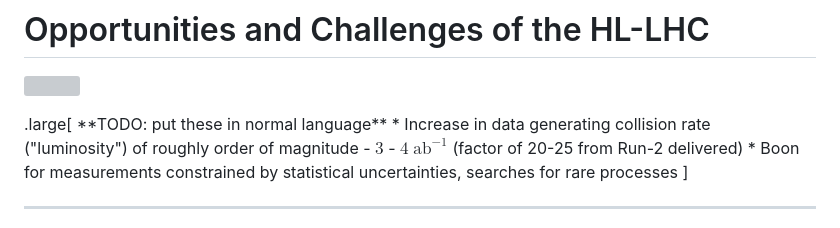
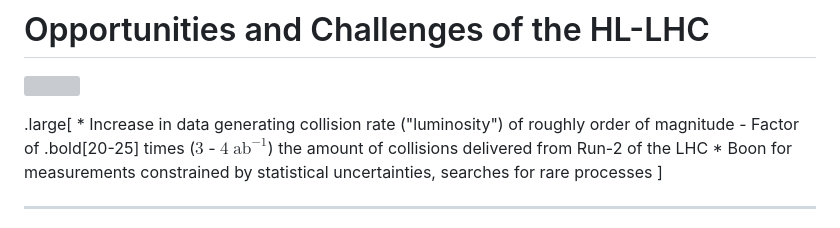
Before and after one commit to matthewfeickert-talks/talk-uc-berkeley-research-seminar-2024, a Markdown page: talk.md, the part around the change. Rendered like a GitHub page; grey boxes are pictures that could not be loaded.

Commit message:
Try to put into normal language

```diff
--- a/talk.md
+++ b/talk.md
@@ -102,9 +102,8 @@ January 30th, 2024
 </p>
 <!--  -->
 .large[
-**TODO: put these in normal language**
 * Increase in data generating collision rate ("luminosity") of roughly order of magnitude
-   - $3$ - $4$ $\mathrm{ab}^{-1}$ (factor of 20-25 from Run-2 delivered)
+   - Factor of .bold[20-25] times ($3$ - $4$ $\mathrm{ab}^{-1}$) the amount of collisions delivered from Run-2 of the LHC
 * Boon for measurements constrained by statistical uncertainties, searches for rare processes
 ]
 
```
